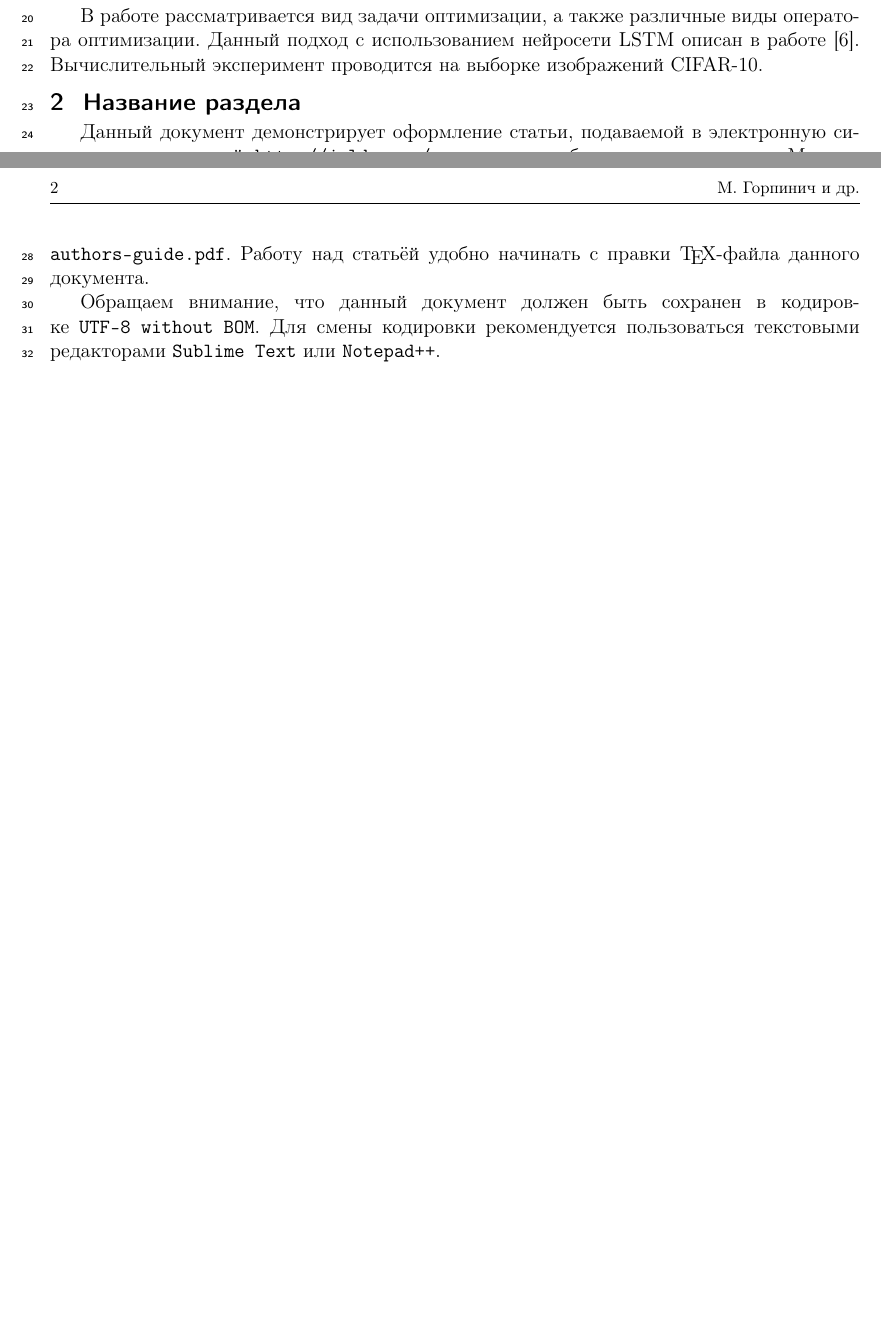
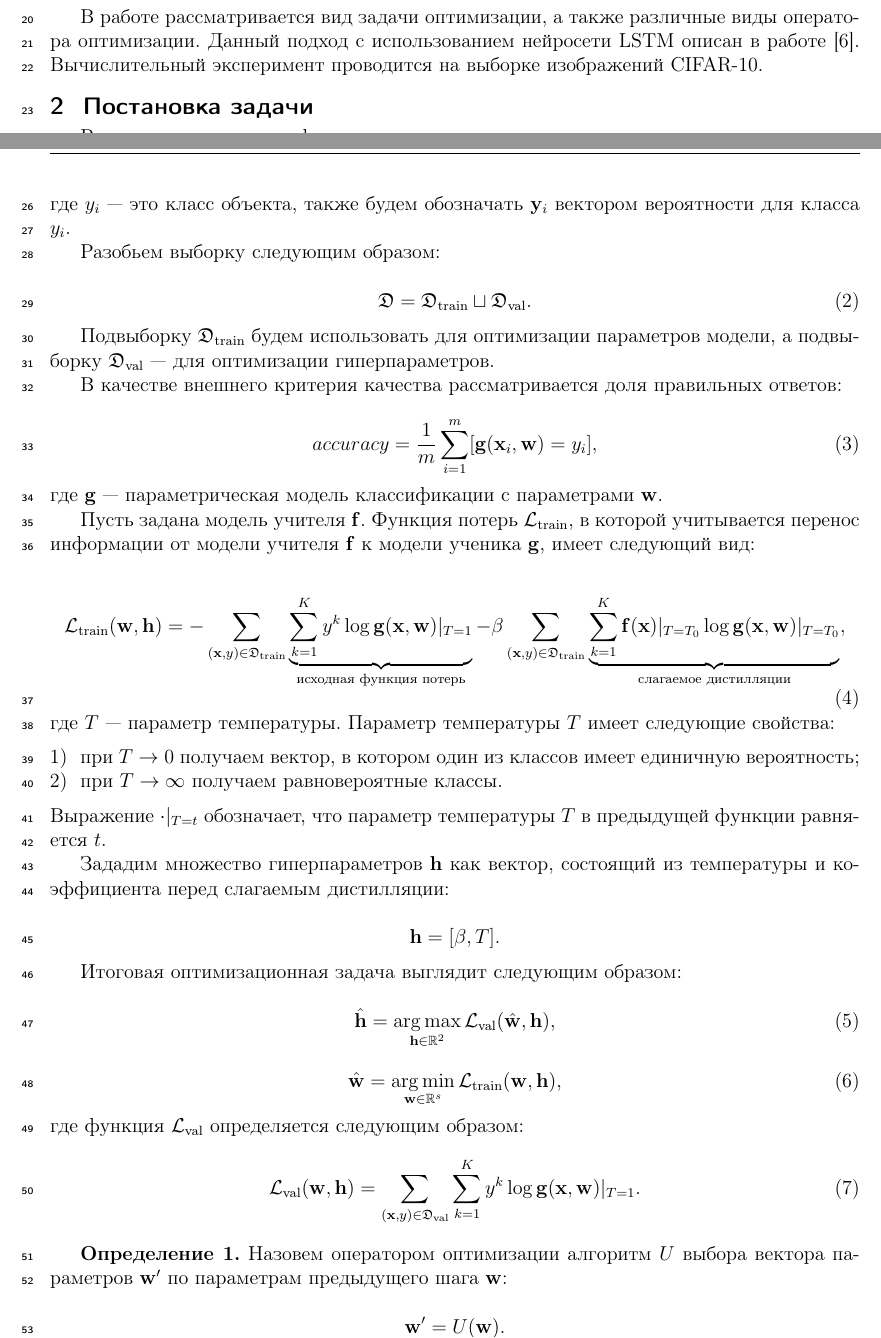
Before and after one commit to Intelligent-Systems-Phystech/MetaOptDistillation, a LaTeX document (docs/Gorpinich2021DistillingKnowledge.tex): two parts of pages 1 and 2 of 2 before the commit and two parts of pages 1 and 2 of 4 after it, joined at a grey line, cut so that both start at the same text, the shorter picture padded with empty space. Compiled offline with pdfLaTeX.

Commit message:
Add problem statement

```diff
--- a/docs/Gorpinich2021DistillingKnowledge.tex
+++ b/docs/Gorpinich2021DistillingKnowledge.tex
@@ -1,6 +1,8 @@
 \documentclass[12pt, twoside]{article}
 \usepackage{jmlda}
 \newcommand{\hdir}{.}
+
+\input{math_symbols}
 
 \begin{document}
 
@@ -44,12 +46,71 @@
 
 В работе рассматривается вид задачи оптимизации, а также различные виды оператора оптимизации. Данный подход с использованием нейросети LSTM описан в работе \cite{journals/corr/AndrychowiczDGH16}. Вычислительный эксперимент проводится на выборке изображений CIFAR-10.
 
-\section{Название раздела}
-Данный документ демонстрирует оформление статьи,
-подаваемой в электронную систему подачи статей \url{http://jmlda.org/papers} для публикации в журнале <<Машинное обучение и анализ данных>>.
-Более подробные инструкции по~стилевому файлу \texttt{jmlda.sty} и~использованию издательской системы \LaTeXe\
-находятся в~документе \texttt{authors-guide.pdf}.
-Работу над статьёй удобно начинать с~правки \TeX-файла данного документа.
+\section{Постановка задачи}
+Решается задача классификации вида:
 
-Обращаем внимание, что данный документ должен быть сохранен в кодировке~\verb'UTF-8 without BOM'.
-Для смены кодировки рекомендуется пользоваться текстовыми редакторами \verb'Sublime Text' или \verb'Notepad++'.
+\begin{equation} \label{eq:data}
+    \fD = \{(\bx_i, y_i)\}_{i=1}^{m},\; \bx_i \in \bbR^n,\; y_i \in \bbY = \{1, \dots, K\},
+\end{equation}
+
+\noindent
+где $y_i$ — это класс объекта, также будем обозначать $\by_i$ вектором вероятности для
+класса $y_i$.
+
+Разобьем выборку следующим образом:
+
+\begin{equation} \label{eq:split}
+    \fD = \fD_\text{train} \sqcup \fD_\text{val}.
+\end{equation}
+
+Подвыборку $\fD_\text{train}$ будем использовать для оптимизации параметров модели, а подвыборку $\fD_\text{val}$ --- для оптимизации гиперпараметров.
+
+В качестве внешнего критерия качества рассматривается доля правильных ответов:
+
+\begin{equation} \label{eq:accuracy}
+    accuracy = \frac{1}{m}\sum\limits_{i=1}^m [\bg(\bx_i, \bw) = y_i],
+\end{equation}
+
+\noindent
+где $\bg$ --- параметрическая модель классификации с параметрами $\bw$.
+
+Пусть задана модель учителя $\bff$. Функция потерь $\cL_\text{train}$, в которой учитывается перенос информации от модели учителя $\bff$ к модели ученика $\bg$, имеет следующий вид:
+
+\begin{equation} \label{eq:l_train}
+    \cL_\text{train}(\bw, \bh) = -\sum\limits_{(\bx, y) \in \fD_\text{train}}\underbrace{\sum\limits_{k=1}^{K}y^k\log \bg(\bx, \bw)|_{T=1}}_{\text{исходная функция потерь}} - \beta\sum\limits_{(\bx, y) \in \fD_\text{train}}\underbrace{\sum\limits_{k=1}^{K}\bff(\bx)|_{T=T_0}\log \bg(\bx, \bw)|_{T=T_0}}_{\text{слагаемое дистилляции}},
+\end{equation}
+
+\noindent
+где $T$ --- параметр температуры. Параметр температуры $T$ имеет следующие свойства:
+
+\begin{itemize}
+    \item[1)] при $T \rightarrow 0$ получаем вектор, в котором один из классов имеет единичную вероятность;
+    \item[2)] при $T \rightarrow \infty$ получаем равновероятные классы.
+\end{itemize}
+
+\noindent
+Выражение $\cdot |_{T=t}$ обозначает, что параметр температуры $T$ в предыдущей функции равняется $t$.
+
+Зададим множество гиперпараметров $\bh$ как вектор, состоящий из температуры и коэффициента перед слагаемым дистилляции:
+
+\[\bh = [\beta, T].\]
+
+Итоговая оптимизационная задача выглядит следующим образом:
+
+\begin{equation} \label{eq:opt_hyp}
+    \hat{\bh} = \argmax\limits_{\bh \in \bbR^2} \cL_\text{val}(\hat{\bw}, \bh),
+\end{equation}
+
+\begin{equation} \label{eq:opt_param}
+    \hat{\bw} = \argmin\limits_{\bw \in \bbR^s} \cL_\text{train}(\bw, \bh),
+\end{equation}
+
+\noindent
+где функция $\cL_\text{val}$ определяется следующим образом:
+ \begin{equation} \label{eq:l_val}
+     \cL_\text{val}(\bw, \bh) = \sum\limits_{(\bx, y) \in \fD_\text{val}}\sum\limits_{k=1}^{K}y^k\log \bg(\bx, \bw)|_{T=1}.
+ \end{equation}
+
+\textbf{Определение 1.} Назовем оператором оптимизации алгоритм $U$ выбора вектора параметров $\bw^\prime$ по параметрам предыдущего шага $\bw$:
+
+\begin{equation*}
@@ -55,0 +126 @@
+\end{equation}
```
Also changed, not shown: docs/math_symbols.tex (added, +43 -0 lines), docs/Gorpinich2021DistillingKnowledge.pdf, docs/Gorpinich2021DistillingKnowledge.tex (41 more changed lines), 2 other files.
